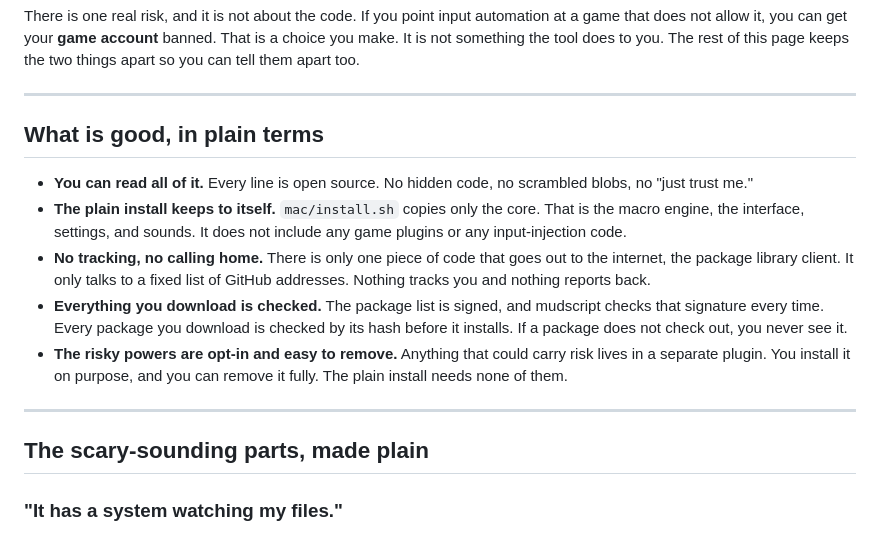
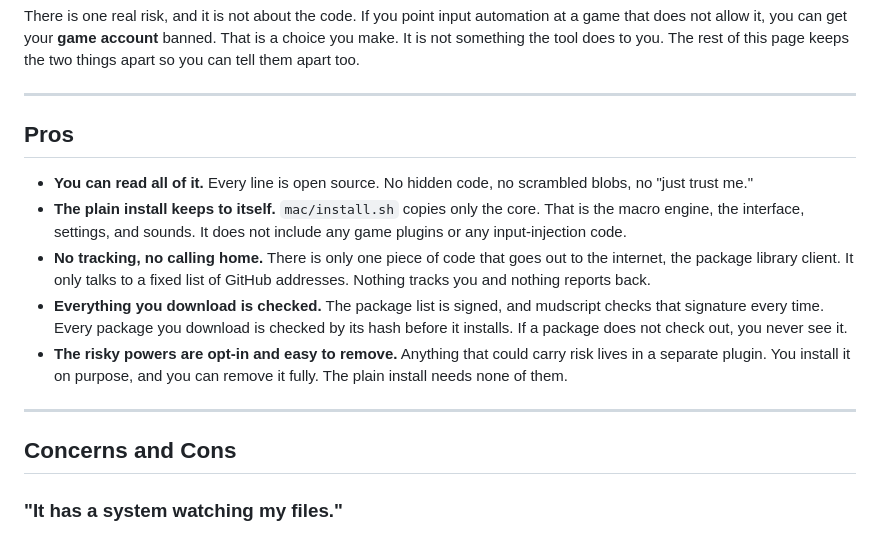
Before and after one commit to mudbourn/ms-utils, a Markdown page: docs/TRUST.md, the part around the change. GitHub-like rendering.

Commit message:
Update sections on pros and cons in TRUST.md

```diff
--- a/docs/TRUST.md
+++ b/docs/TRUST.md
@@ -6,7 +6,7 @@ There is one real risk, and it is not about the code. If you point input automat
 
 ---
 
-## What is good, in plain terms
+## Pros
 
 - **You can read all of it.** Every line is open source. No hidden code, no scrambled blobs, no "just trust me."
 - **The plain install keeps to itself.** `mac/install.sh` copies only the core. That is the macro engine, the interface, settings, and sounds. It does not include any game plugins or any input-injection code.
@@ -16,7 +16,7 @@ There is one real risk, and it is not about the code. If you point input automat
 
 ---
 
-## The scary-sounding parts, made plain
+## Concerns and Cons
 
 ### "It has a system watching my files."
 
```
